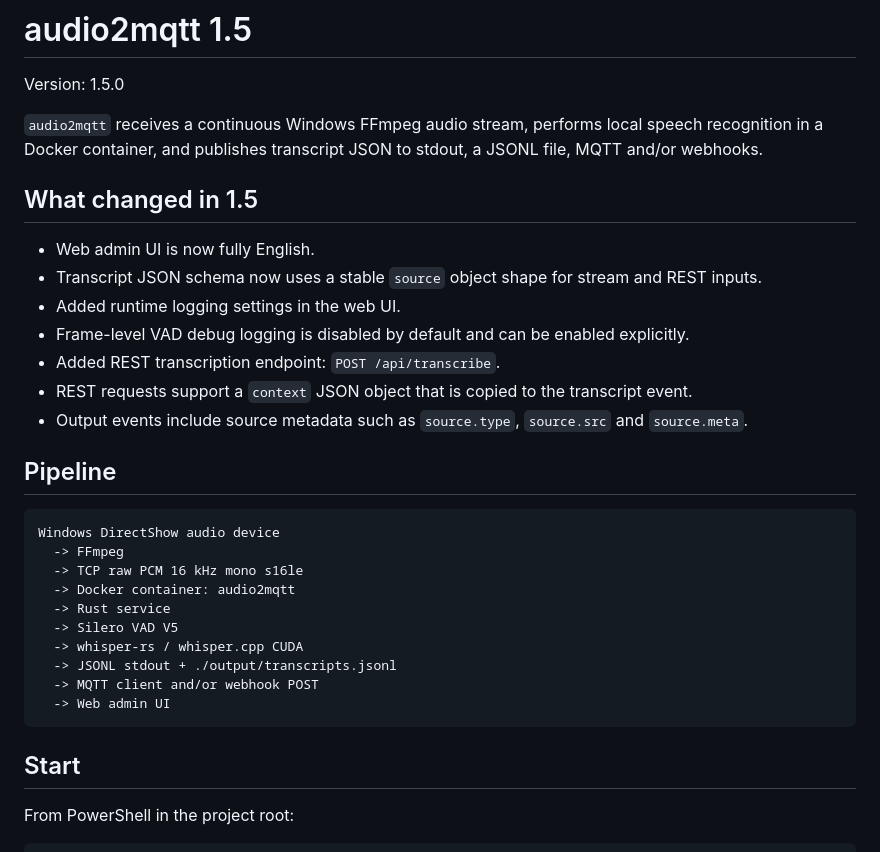
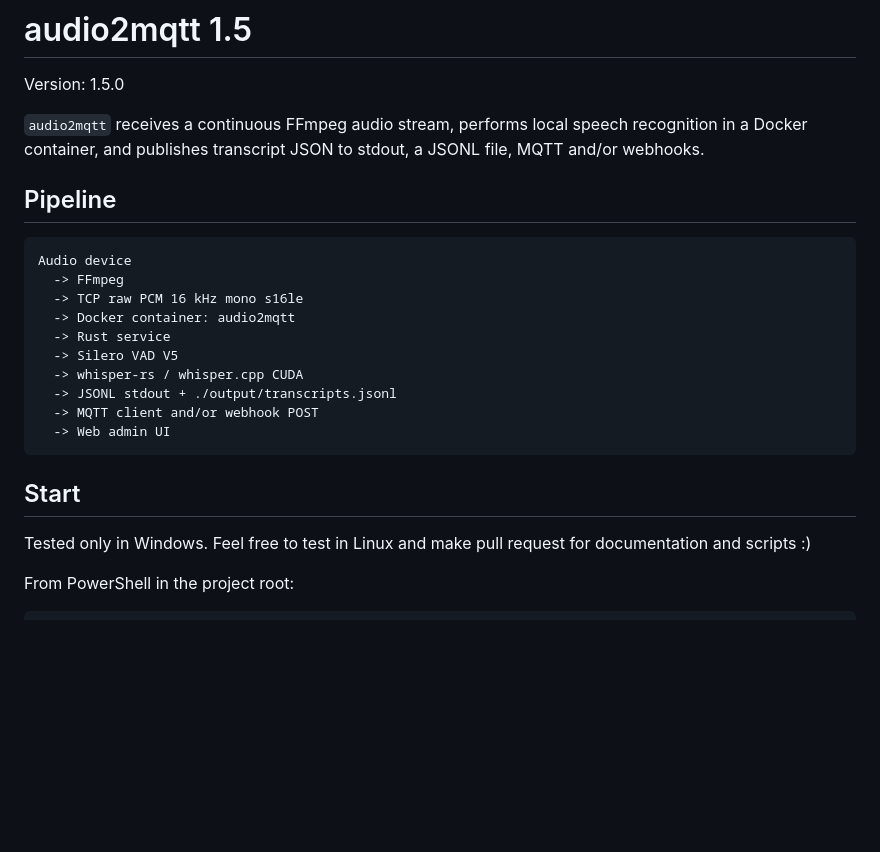
Before and after one commit to burner-/audio2mqtt, a Markdown page: README.md, the part around the change. GitHub-like rendering; blank space fills up the shorter version.

Commit message:
documentation changes

````diff
--- a/README.md
+++ b/README.md
@@ -2,23 +2,14 @@
 
 Version: 1.5.0
 
-`audio2mqtt` receives a continuous Windows FFmpeg audio stream, performs local speech recognition in a Docker container, and publishes transcript JSON to stdout, a JSONL file, MQTT and/or webhooks.
+`audio2mqtt` receives a continuous FFmpeg audio stream, performs local speech recognition in a Docker container, and publishes transcript JSON to stdout, a JSONL file, MQTT and/or webhooks.
 
 
-## What changed in 1.5
-
-- Web admin UI is now fully English.
-- Transcript JSON schema now uses a stable `source` object shape for stream and REST inputs.
-- Added runtime logging settings in the web UI.
-- Frame-level VAD debug logging is disabled by default and can be enabled explicitly.
-- Added REST transcription endpoint: `POST /api/transcribe`.
-- REST requests support a `context` JSON object that is copied to the transcript event.
-- Output events include source metadata such as `source.type`, `source.src` and `source.meta`.
 
 ## Pipeline
 
 ```text
-Windows DirectShow audio device
+Audio device
   -> FFmpeg
   -> TCP raw PCM 16 kHz mono s16le
   -> Docker container: audio2mqtt
@@ -31,6 +22,7 @@ Windows DirectShow audio device
 ```
 
 ## Start
+Tested only in Windows. Feel free to test in Linux and make pull request for documentation and scripts :)
 
 From PowerShell in the project root:
 
````
